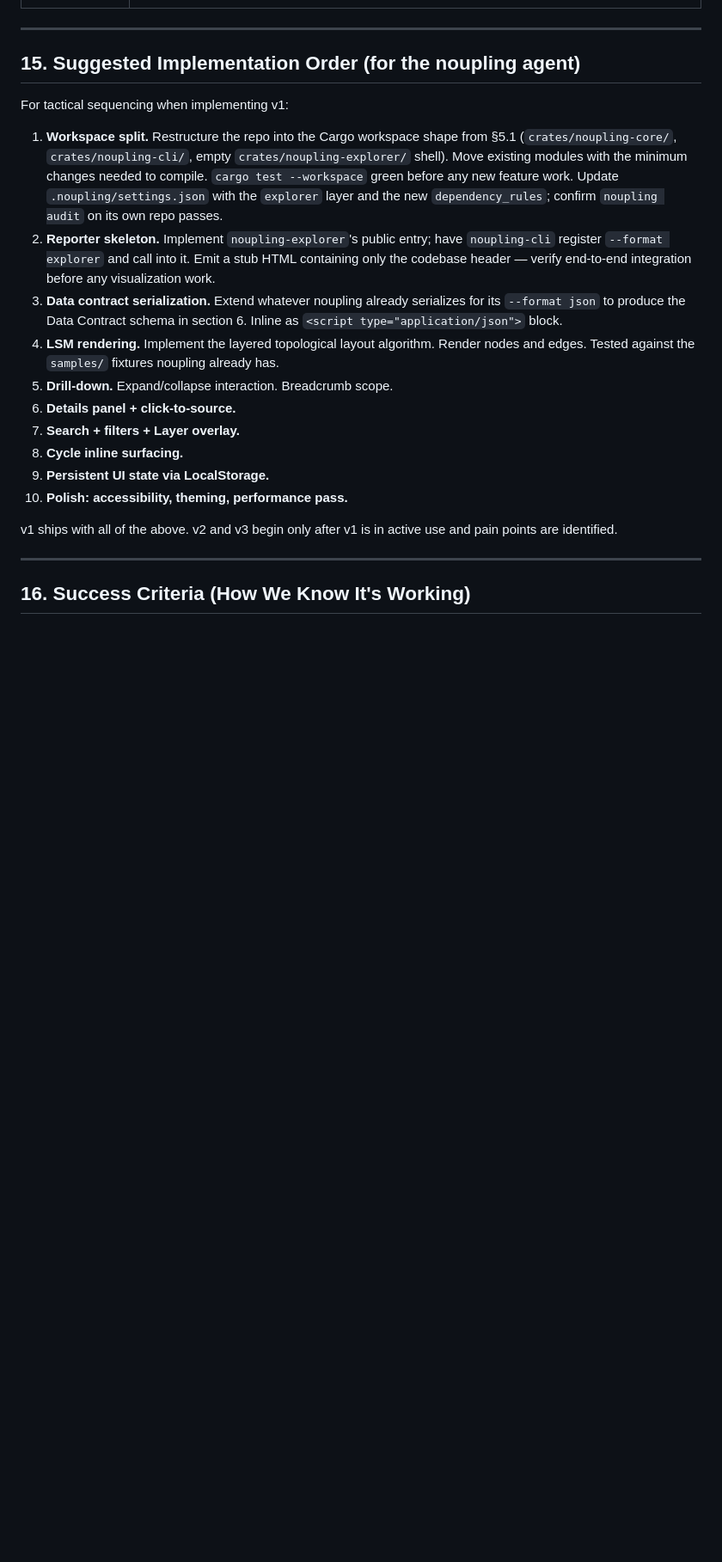
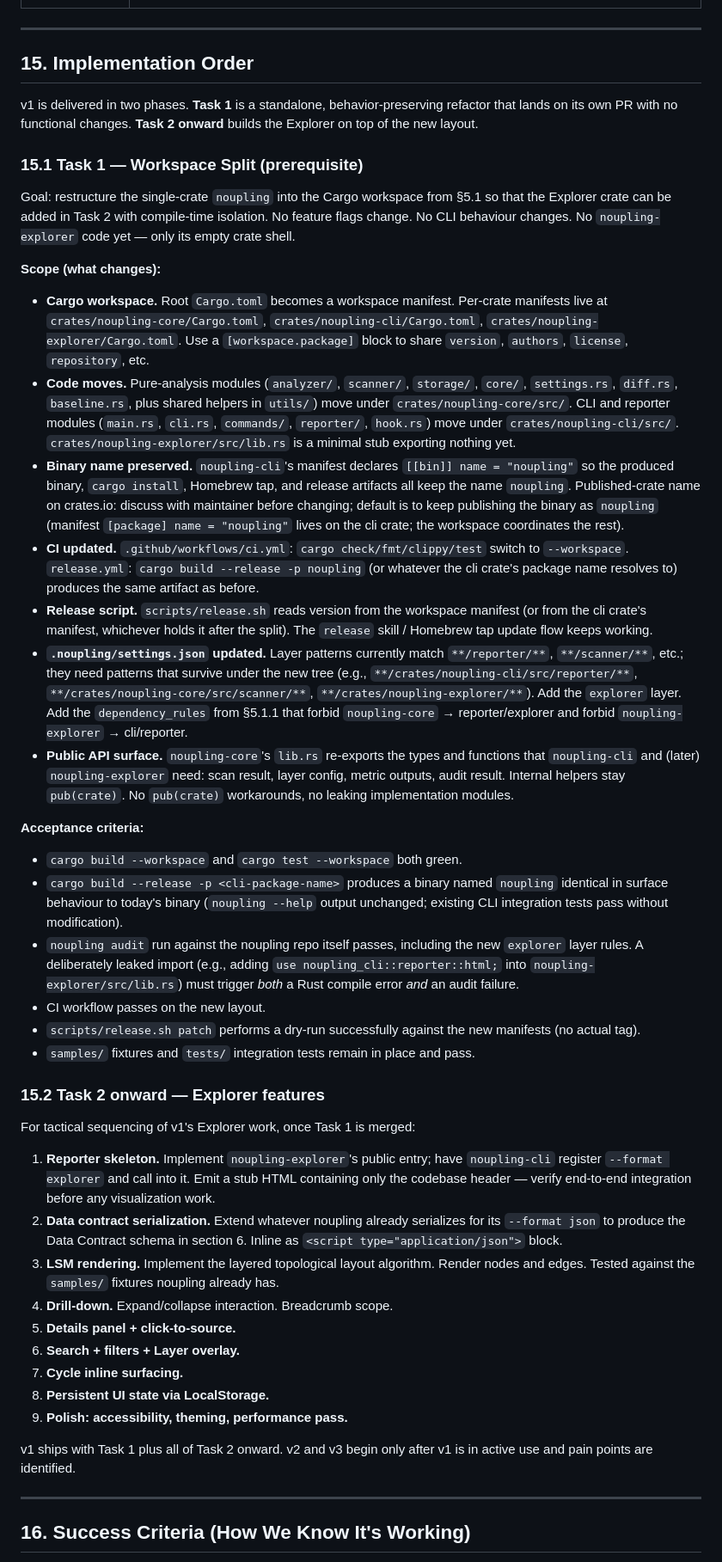
Before and after one commit to pererikbergman/noupling, a Markdown page: docs/noupling-explorer-prd.md, the part around one of its changes. Shown at 86% size. GitHub-like rendering; blank space fills up the shorter version.

Commit message:
docs: scope workspace split as Task 1 of #228
Task 1 is a behavior-preserving Cargo workspace refactor with its own
acceptance criteria — green CI, green noupling-audit-of-self, binary
name preserved — that lands before any Explorer feature code.

Co-Authored-By: Claude Opus 4.7 <noreply@anthropic.com>

```diff
--- a/docs/noupling-explorer-prd.md
+++ b/docs/noupling-explorer-prd.md
@@ -768,22 +770,48 @@ Aligned with noupling's existing language.
 
 ---
 
-## 15. Suggested Implementation Order (for the noupling agent)
+## 15. Implementation Order
 
-For tactical sequencing when implementing v1:
+v1 is delivered in two phases. **Task 1** is a standalone, behavior-preserving refactor that lands on its own PR with no functional changes. **Task 2 onward** builds the Explorer on top of the new layout.
 
-1. **Workspace split.** Restructure the repo into the Cargo workspace shape from §5.1 (`crates/noupling-core/`, `crates/noupling-cli/`, empty `crates/noupling-explorer/` shell). Move existing modules with the minimum changes needed to compile. `cargo test --workspace` green before any new feature work. Update `.noupling/settings.json` with the `explorer` layer and the new `dependency_rules`; confirm `noupling audit` on its own repo passes.
-2. **Reporter skeleton.** Implement `noupling-explorer`'s public entry; have `noupling-cli` register `--format explorer` and call into it. Emit a stub HTML containing only the codebase header — verify end-to-end integration before any visualization work.
-3. **Data contract serialization.** Extend whatever noupling already serializes for its `--format json` to produce the Data Contract schema in section 6. Inline as `<script type="application/json">` block.
-4. **LSM rendering.** Implement the layered topological layout algorithm. Render nodes and edges. Tested against the `samples/` fixtures noupling already has.
-5. **Drill-down.** Expand/collapse interaction. Breadcrumb scope.
-6. **Details panel + click-to-source.**
-7. **Search + filters + Layer overlay.**
-8. **Cycle inline surfacing.**
-9. **Persistent UI state via LocalStorage.**
-10. **Polish: accessibility, theming, performance pass.**
+### 15.1 Task 1 — Workspace Split (prerequisite)
 
-v1 ships with all of the above. v2 and v3 begin only after v1 is in active use and pain points are identified.
+Goal: restructure the single-crate `noupling` into the Cargo workspace from §5.1 so that the Explorer crate can be added in Task 2 with compile-time isolation. No feature flags change. No CLI behaviour changes. No `noupling-explorer` code yet — only its empty crate shell.
+
+**Scope (what changes):**
+
+- **Cargo workspace.** Root `Cargo.toml` becomes a workspace manifest. Per-crate manifests live at `crates/noupling-core/Cargo.toml`, `crates/noupling-cli/Cargo.toml`, `crates/noupling-explorer/Cargo.toml`. Use a `[workspace.package]` block to share `version`, `authors`, `license`, `repository`, etc.
+- **Code moves.** Pure-analysis modules (`analyzer/`, `scanner/`, `storage/`, `core/`, `settings.rs`, `diff.rs`, `baseline.rs`, plus shared helpers in `utils/`) move under `crates/noupling-core/src/`. CLI and reporter modules (`main.rs`, `cli.rs`, `commands/`, `reporter/`, `hook.rs`) move under `crates/noupling-cli/src/`. `crates/noupling-explorer/src/lib.rs` is a minimal stub exporting nothing yet.
+- **Binary name preserved.** `noupling-cli`'s manifest declares `[[bin]] name = "noupling"` so the produced binary, `cargo install`, Homebrew tap, and release artifacts all keep the name `noupling`. Published-crate name on crates.io: discuss with maintainer before changing; default is to keep publishing the binary as `noupling` (manifest `[package] name = "noupling"` lives on the cli crate; the workspace coordinates the rest).
+- **CI updated.** `.github/workflows/ci.yml`: `cargo check/fmt/clippy/test` switch to `--workspace`. `release.yml`: `cargo build --release -p noupling` (or whatever the cli crate's package name resolves to) produces the same artifact as before.
+- **Release script.** `scripts/release.sh` reads version from the workspace manifest (or from the cli crate's manifest, whichever holds it after the split). The `release` skill / Homebrew tap update flow keeps working.
+- **`.noupling/settings.json` updated.** Layer patterns currently match `**/reporter/**`, `**/scanner/**`, etc.; they need patterns that survive under the new tree (e.g., `**/crates/noupling-cli/src/reporter/**`, `**/crates/noupling-core/src/scanner/**`, `**/crates/noupling-explorer/**`). Add the `explorer` layer. Add the `dependency_rules` from §5.1.1 that forbid `noupling-core` → reporter/explorer and forbid `noupling-explorer` → cli/reporter.
+- **Public API surface.** `noupling-core`'s `lib.rs` re-exports the types and functions that `noupling-cli` and (later) `noupling-explorer` need: scan result, layer config, metric outputs, audit result. Internal helpers stay `pub(crate)`. No `pub(crate)` workarounds, no leaking implementation modules.
+
+**Acceptance criteria:**
+
+- `cargo build --workspace` and `cargo test --workspace` both green.
+- `cargo build --release -p <cli-package-name>` produces a binary named `noupling` identical in surface behaviour to today's binary (`noupling --help` output unchanged; existing CLI integration tests pass without modification).
+- `noupling audit` run against the noupling repo itself passes, including the new `explorer` layer rules. A deliberately leaked import (e.g., adding `use noupling_cli::reporter::html;` into `noupling-explorer/src/lib.rs`) must trigger *both* a Rust compile error *and* an audit failure.
+- CI workflow passes on the new layout.
+- `scripts/release.sh patch` performs a dry-run successfully against the new manifests (no actual tag).
+- `samples/` fixtures and `tests/` integration tests remain in place and pass.
+
+### 15.2 Task 2 onward — Explorer features
+
+For tactical sequencing of v1's Explorer work, once Task 1 is merged:
+
+1. **Reporter skeleton.** Implement `noupling-explorer`'s public entry; have `noupling-cli` register `--format explorer` and call into it. Emit a stub HTML containing only the codebase header — verify end-to-end integration before any visualization work.
+2. **Data contract serialization.** Extend whatever noupling already serializes for its `--format json` to produce the Data Contract schema in section 6. Inline as `<script type="application/json">` block.
+3. **LSM rendering.** Implement the layered topological layout algorithm. Render nodes and edges. Tested against the `samples/` fixtures noupling already has.
+4. **Drill-down.** Expand/collapse interaction. Breadcrumb scope.
+5. **Details panel + click-to-source.**
+6. **Search + filters + Layer overlay.**
+7. **Cycle inline surfacing.**
+8. **Persistent UI state via LocalStorage.**
+9. **Polish: accessibility, theming, performance pass.**
+
+v1 ships with Task 1 plus all of Task 2 onward. v2 and v3 begin only after v1 is in active use and pain points are identified.
 
 ---
 
```
Also changed, not shown: other parts of docs/noupling-explorer-prd.md (+2 -0 lines).
